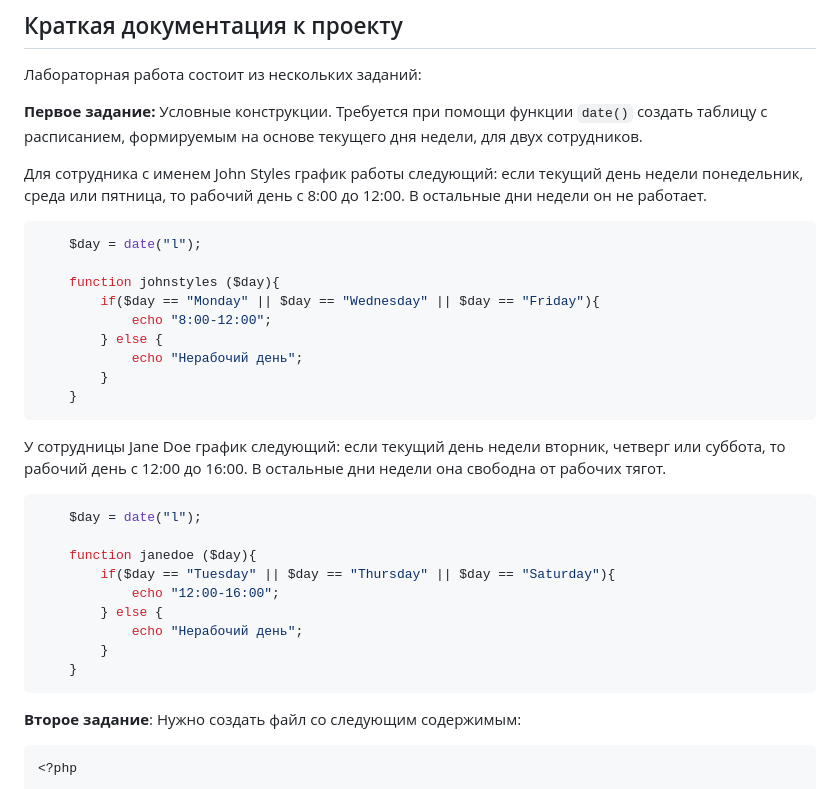
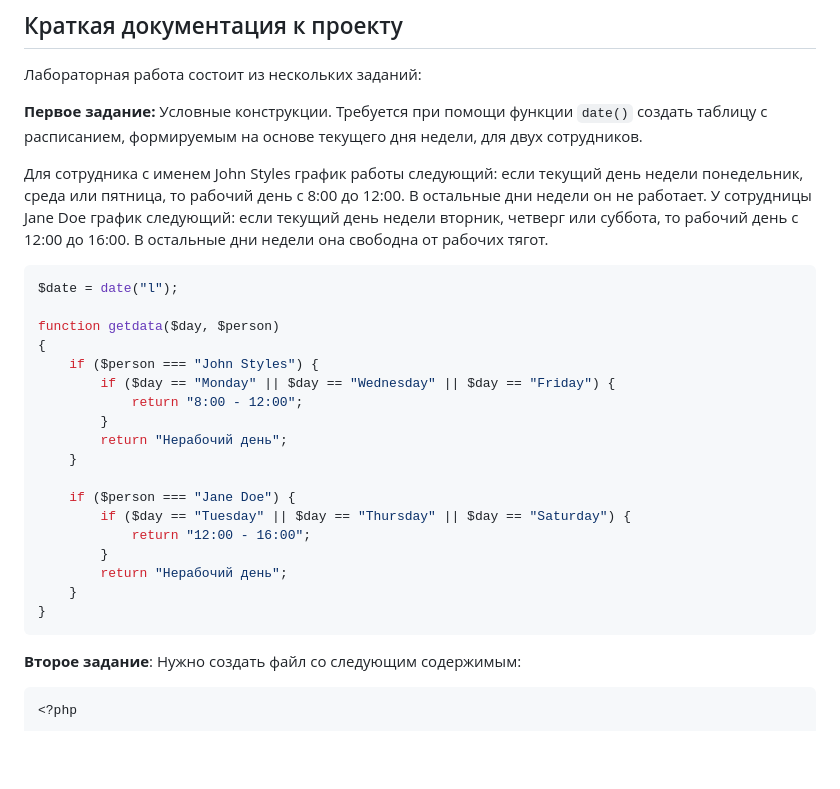
Before and after one commit to caxaexe/University, a Markdown page: PHP/Laborator2/readme.md, the part around the change. GitHub-like rendering; blank space fills up the shorter version.

````diff
--- a/PHP/Laborator2/readme.md
+++ b/PHP/Laborator2/readme.md
@@ -14,31 +14,28 @@
 
 **Первое задание:** Условные конструкции. Требуется при помощи функции `date()` создать таблицу с расписанием, формируемым на основе текущего дня недели, для двух сотрудников.
 
-Для сотрудника с именем John Styles график работы следующий: если текущий день недели понедельник, среда или пятница, то рабочий день с 8:00 до 12:00. В остальные дни недели он не работает.
+Для сотрудника с именем John Styles график работы следующий: если текущий день недели понедельник, среда или пятница, то рабочий день с 8:00 до 12:00. В остальные дни недели он не работает. У сотрудницы Jane Doe график следующий: если текущий день недели вторник, четверг или суббота, то рабочий день с 12:00 до 16:00. В остальные дни недели она свободна от рабочих тягот.
 ```php
-    $day = date("l");
+$date = date("l");
 
-    function johnstyles ($day){
-        if($day == "Monday" || $day == "Wednesday" || $day == "Friday"){
-            echo "8:00-12:00";
-        } else {
-            echo "Нерабочий день";
+function getdata($day, $person)
+{
+    if ($person === "John Styles") {
+        if ($day == "Monday" || $day == "Wednesday" || $day == "Friday") {
+            return "8:00 - 12:00";
         }
+        return "Нерабочий день";
     }
+
+    if ($person === "Jane Doe") {
+        if ($day == "Tuesday" || $day == "Thursday" || $day == "Saturday") {
+            return "12:00 - 16:00";
+        }
+        return "Нерабочий день";
+    }
+}
 ```
 
-У сотрудницы Jane Doe график следующий: если текущий день недели вторник, четверг или суббота, то рабочий день с 12:00 до 16:00. В остальные дни недели она свободна от рабочих тягот.
-```php
-    $day = date("l");
-
-    function janedoe ($day){
-        if($day == "Tuesday" || $day == "Thursday" || $day == "Saturday"){
-            echo "12:00-16:00";
-        } else {
-            echo "Нерабочий день";
-        }
-    }
-```
 
 **Второе задание**: Нужно создать файл со следующим содержимым:
 ```php
````
